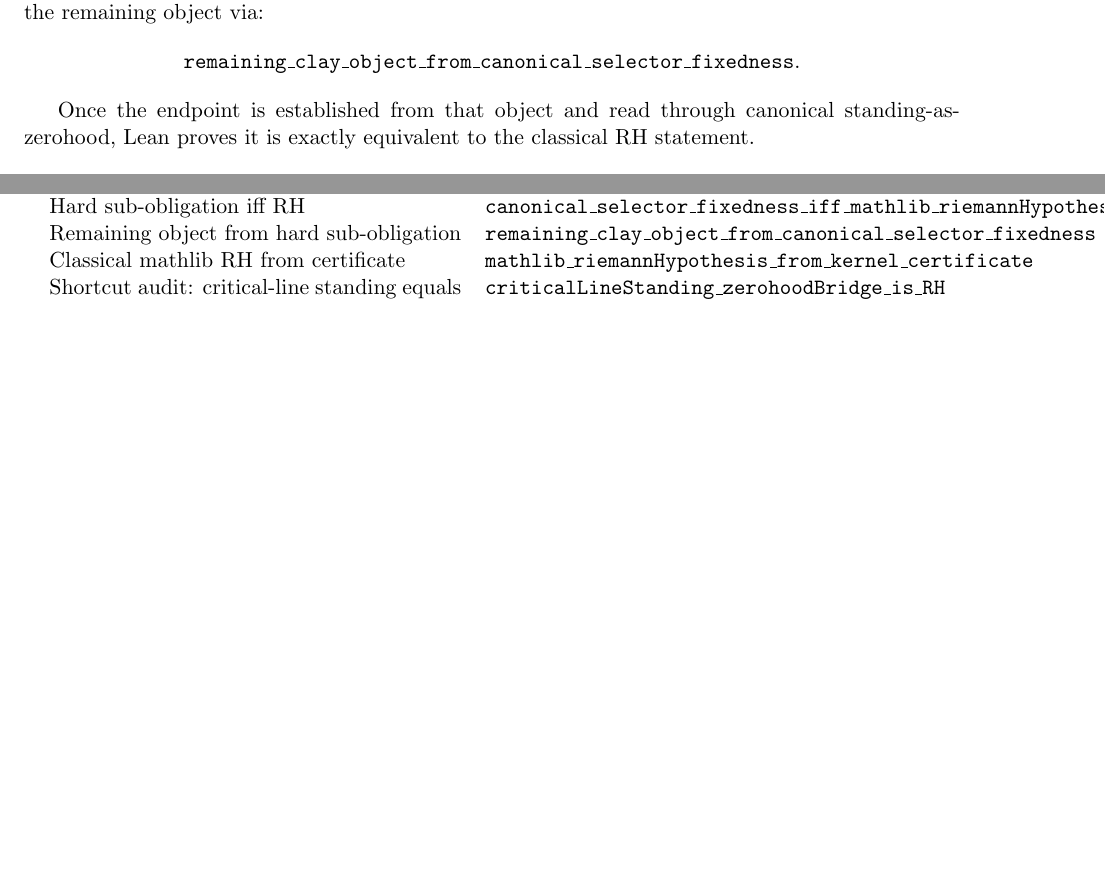
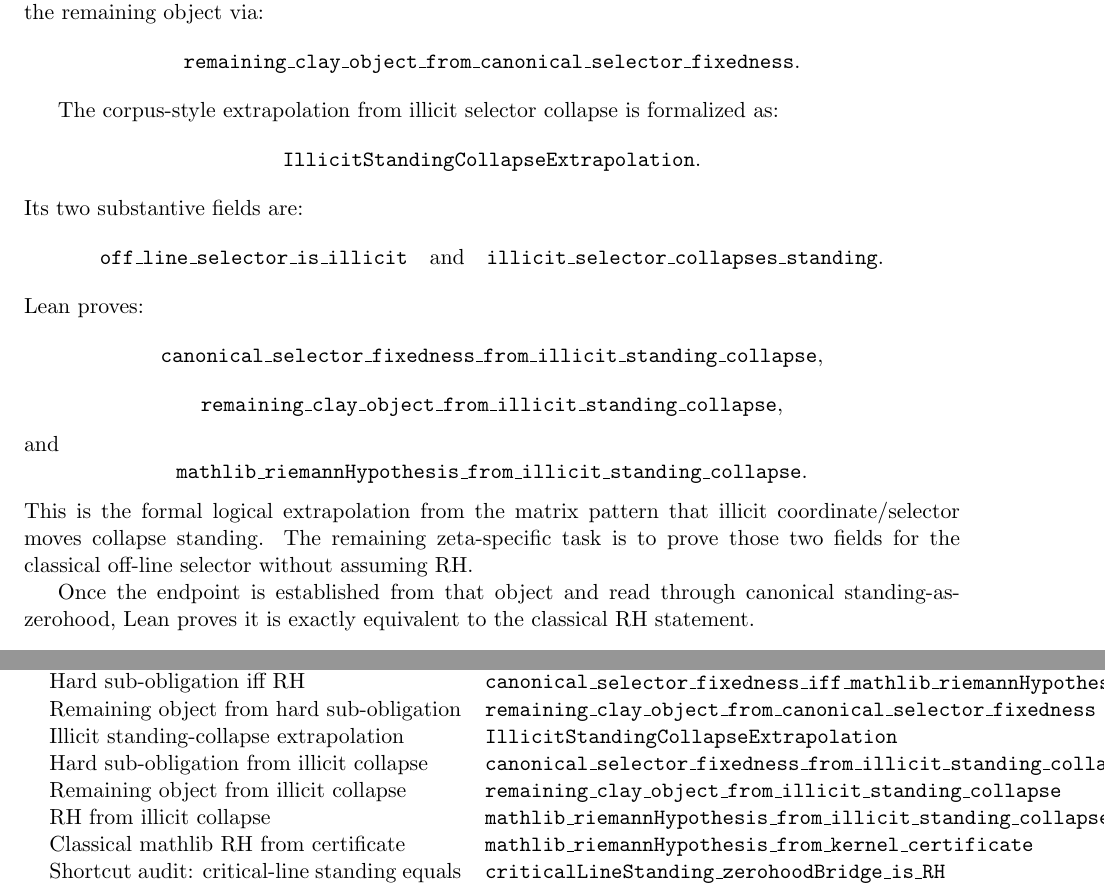
Before and after one commit to somamaley-ux/AASC-REPOS, a LaTeX thesis (MaleyLean/Papers/RiemannHypothesis/RH_AASC_ZeroInterior_Solution_Draft.tex): two parts of pages 7 and 8 of 9 before the commit and two parts of pages 7 and 9 of 10 after it, joined at a grey line, cut so that both start at the same text, the shorter picture padded with empty space. Compiled offline with pdfLaTeX.

Commit message:
Add illicit standing collapse extrapolation

```diff
--- a/MaleyLean/Papers/RiemannHypothesis/RH_AASC_ZeroInterior_Solution_Draft.tex
+++ b/MaleyLean/Papers/RiemannHypothesis/RH_AASC_ZeroInterior_Solution_Draft.tex
@@ -433,6 +433,32 @@
 \texttt{remaining\_clay\_object\_from\_canonical\_selector\_fixedness}.
 \]
 
+The corpus-style extrapolation from illicit selector collapse is formalized as:
+\[
+\texttt{IllicitStandingCollapseExtrapolation}.
+\]
+Its two substantive fields are:
+\[
+\texttt{off\_line\_selector\_is\_illicit}
+\quad\text{and}\quad
+\texttt{illicit\_selector\_collapses\_standing}.
+\]
+Lean proves:
+\[
+\texttt{canonical\_selector\_fixedness\_from\_illicit\_standing\_collapse},
+\]
+\[
+\texttt{remaining\_clay\_object\_from\_illicit\_standing\_collapse},
+\]
+and
+\[
+\texttt{mathlib\_riemannHypothesis\_from\_illicit\_standing\_collapse}.
+\]
+This is the formal logical extrapolation from the matrix pattern that illicit
+coordinate/selector moves collapse standing.  The remaining zeta-specific task
+is to prove those two fields for the classical off-line selector without
+assuming RH.
+
 Once the endpoint is established from that object and read through canonical
 standing-as-zerohood, Lean proves it is exactly equivalent to the classical RH
 statement.
@@ -549,6 +575,14 @@
   & \texttt{canonical\_selector\_fixedness\_iff\_mathlib\_riemannHypothesis} \\
 Remaining object from hard sub-obligation
   & \texttt{remaining\_clay\_object\_from\_canonical\_selector\_fixedness} \\
+Illicit standing-collapse extrapolation
+  & \texttt{IllicitStandingCollapseExtrapolation} \\
+Hard sub-obligation from illicit collapse
+  & \texttt{canonical\_selector\_fixedness\_from\_illicit\_standing\_collapse} \\
+Remaining object from illicit collapse
+  & \texttt{remaining\_clay\_object\_from\_illicit\_standing\_collapse} \\
+RH from illicit collapse
+  & \texttt{mathlib\_riemannHypothesis\_from\_illicit\_standing\_collapse} \\
 Classical mathlib RH from certificate
   & \texttt{mathlib\_riemannHypothesis\_from\_kernel\_certificate} \\
 Shortcut audit: critical-line standing equals RH bridge
```
Also changed, not shown: MaleyLean/Papers/RiemannHypothesis/RELEASE_NOTES_RH_AASC_REDUCTION_v1.0.1.md (+28 -0 lines), MaleyLean/Papers/RiemannHypothesis/README.md, 2 other files.
